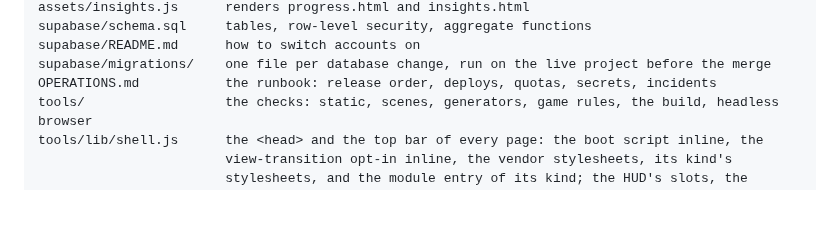
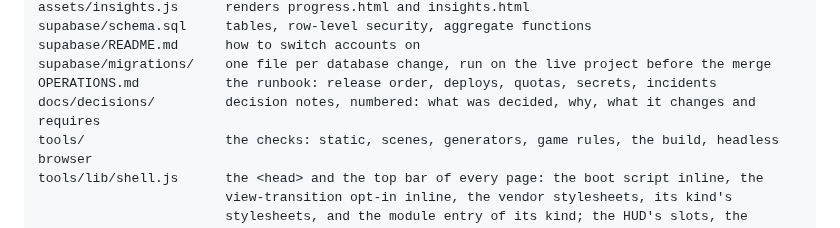
Before and after one commit to SophanaSok/basic-mathematics, a Markdown page: README.md, the part around the change. Rendered like a GitHub page; blank space fills up the shorter version.

```diff
--- a/README.md
+++ b/README.md
@@ -409,6 +409,7 @@ supabase/schema.sql     tables, row-level security, aggregate functions
 supabase/README.md      how to switch accounts on
 supabase/migrations/    one file per database change, run on the live project before the merge
 OPERATIONS.md           the runbook: release order, deploys, quotas, secrets, incidents
+docs/decisions/         decision notes, numbered: what was decided, why, what it changes and requires
 tools/                  the checks: static, scenes, generators, game rules, the build, headless browser
 tools/lib/shell.js      the <head> and the top bar of every page: the boot script inline, the
                         view-transition opt-in inline, the vendor stylesheets, its kind's
```
Also changed, not shown: docs/decisions/0001-audience-and-tier.md (added, +62 -0 lines).
